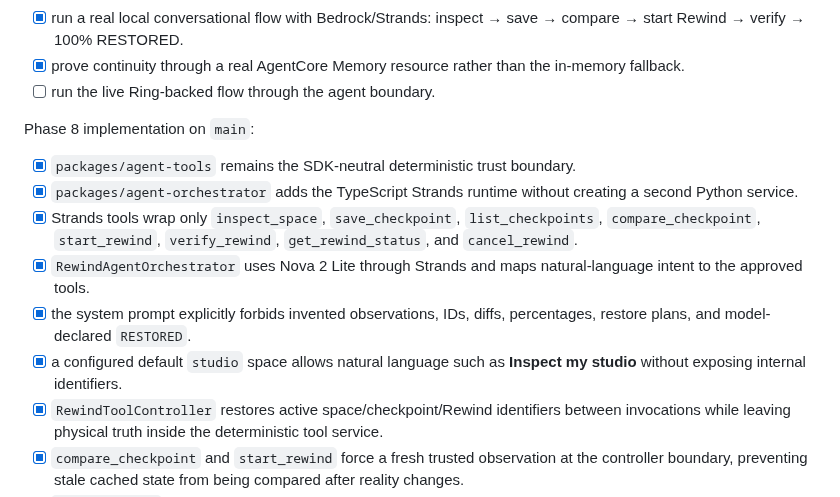
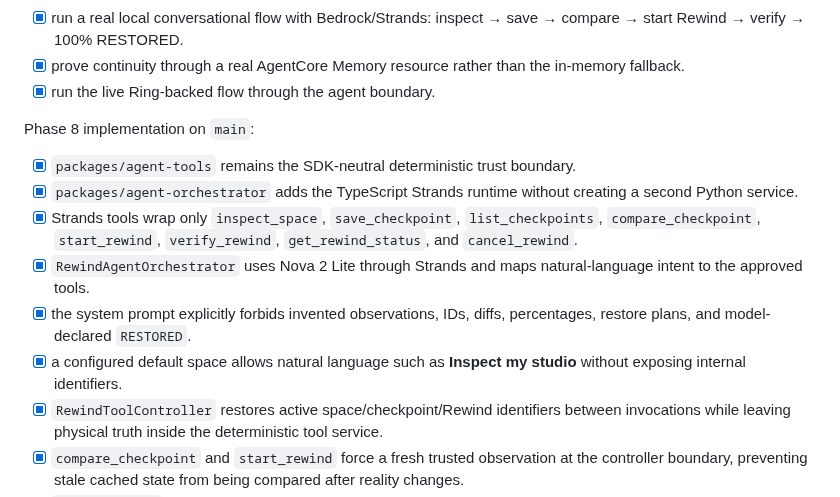
Before and after one commit to realxpen/rewind, a Markdown page: PROJECT_STATE.md, the part around one of its changes. Rendered like a GitHub page.

```diff
--- a/PROJECT_STATE.md
+++ b/PROJECT_STATE.md
@@ -292,7 +292,7 @@ Phase 8 implementation order:
 - [x] add tests proving the agent cannot mark a mismatched scene `RESTORED` or mutate checkpoint truth through tool arguments.
 - [x] run a real local conversational flow with Bedrock/Strands: inspect → save → compare → start Rewind → verify → 100% RESTORED.
 - [x] prove continuity through a real AgentCore Memory resource rather than the in-memory fallback.
-- [ ] run the live Ring-backed flow through the agent boundary.
+- [x] run the live Ring-backed flow through the agent boundary.
 
 Phase 8 implementation on `main`:
 
@@ -301,7 +301,7 @@ Phase 8 implementation on `main`:
 - [x] Strands tools wrap only `inspect_space`, `save_checkpoint`, `list_checkpoints`, `compare_checkpoint`, `start_rewind`, `verify_rewind`, `get_rewind_status`, and `cancel_rewind`.
 - [x] `RewindAgentOrchestrator` uses Nova 2 Lite through Strands and maps natural-language intent to the approved tools.
 - [x] the system prompt explicitly forbids invented observations, IDs, diffs, percentages, restore plans, and model-declared `RESTORED`.
-- [x] a configured default `studio` space allows natural language such as **Inspect my studio** without exposing internal identifiers.
+- [x] a configured default space allows natural language such as **Inspect my studio** without exposing internal identifiers.
 - [x] `RewindToolController` restores active space/checkpoint/Rewind identifiers between invocations while leaving physical truth inside the deterministic tool service.
 - [x] `compare_checkpoint` and `start_rewind` force a fresh trusted observation at the controller boundary, preventing stale cached state from being compared after reality changes.
 - [x] `verify_rewind` always performs its own fresh trusted observation before recomputing deterministic progress.
```
Also changed, not shown: other parts of PROJECT_STATE.md (+39 -10 lines).
